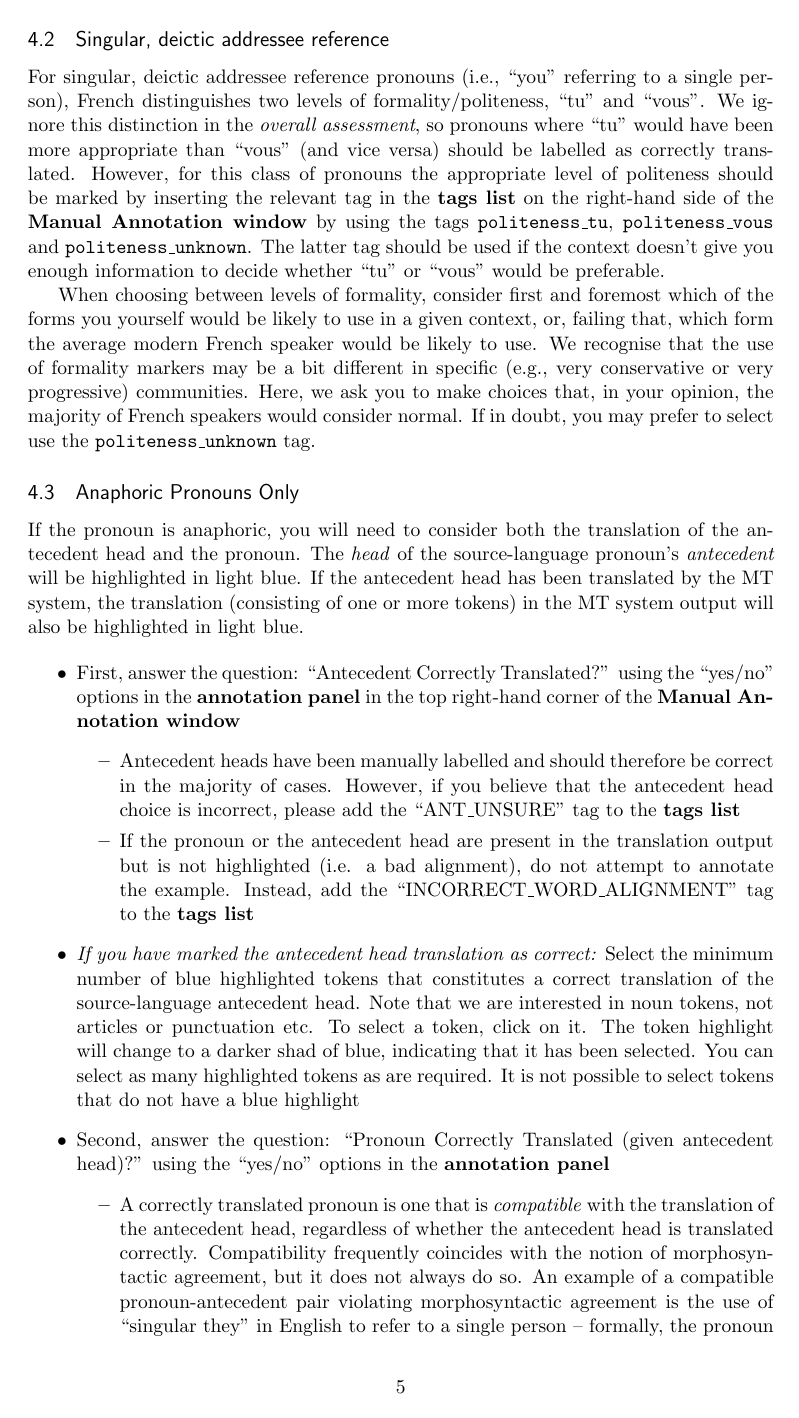
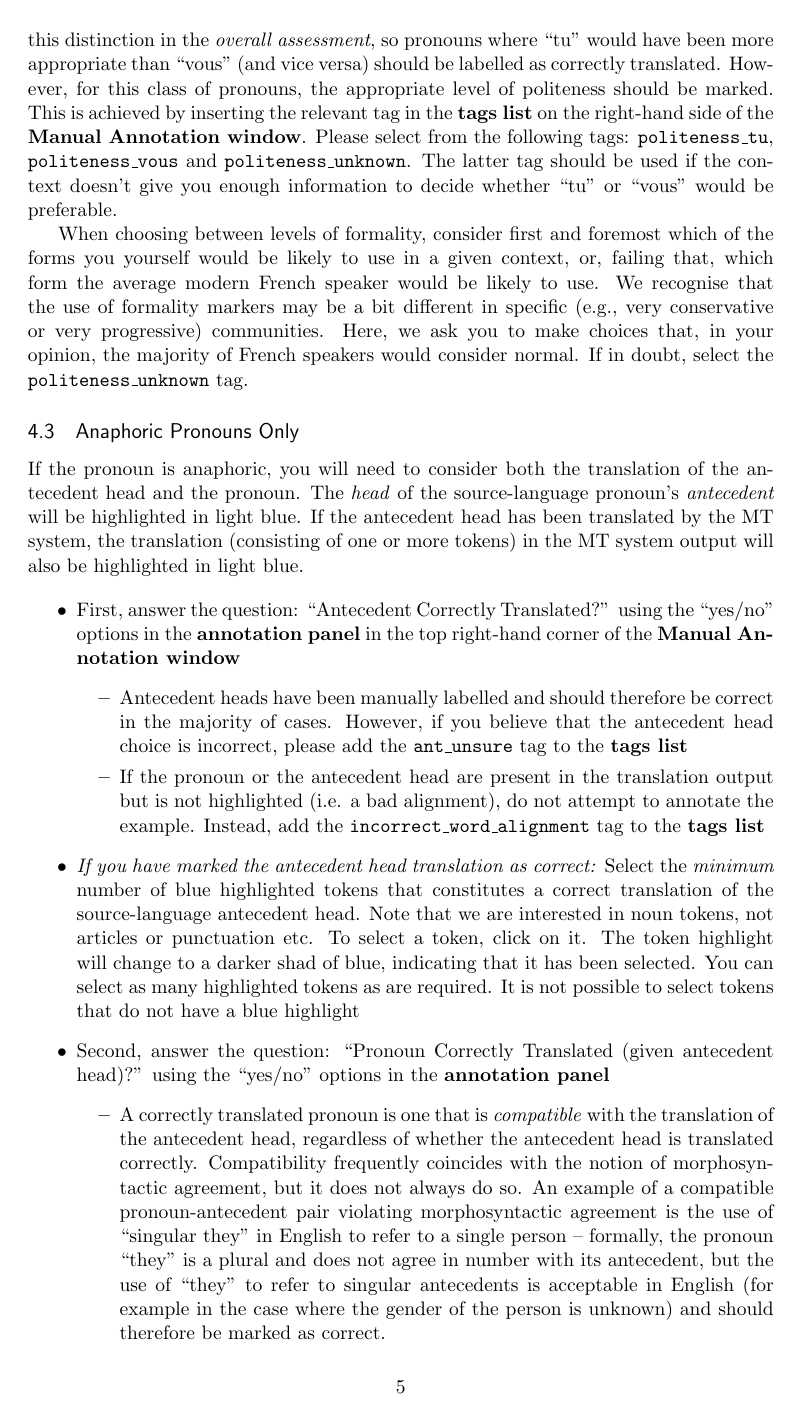
Before and after one commit to chardmeier/protest-gui, a LaTeX document (documentation/AnnotationGuidelines.tex): page 5 of 6. Compiled offline with pdfLaTeX.

Commit message:
Minor changes and correction of typos in annotation guidelines

```diff
--- a/documentation/AnnotationGuidelines.tex
+++ b/documentation/AnnotationGuidelines.tex
@@ -191,9 +191,9 @@ a single person), French distinguishes two levels of formality/politeness,
 ``tu'' and ``vous''. We ignore this distinction in the \emph{overall
 assessment},  so pronouns where ``tu'' would have been more appropriate
 than ``vous'' (and vice versa) should be labelled as correctly translated.
-However, for this class of pronouns the appropriate level of politeness should
-be marked by inserting the relevant tag in the \textbf{tags list} on the
-right-hand side of the \textbf{Manual Annotation window} by using the tags
+However, for this class of pronouns, the appropriate level of politeness should
+be marked. This is achieved by inserting the relevant tag in the \textbf{tags list} on the
+right-hand side of the \textbf{Manual Annotation window}. Please select from the following tags:
 \tag{politeness\_tu}, \tag{politeness\_vous} and \tag{politeness\_unknown}.
 The latter tag should be used if the context doesn't give you enough information
 to decide whether ``tu'' or ``vous'' would be preferable.
@@ -204,7 +204,7 @@ that, which form the average modern French speaker would be likely to use. We
 recognise that the use of formality markers may be a bit different in specific
 (e.g., very conservative or very progressive) communities. Here, we ask you to
 make choices that, in your opinion, the majority of French speakers would
-consider normal. If in doubt, you may prefer to select use the
+consider normal. If in doubt, select the
 \tag{politeness\_unknown} tag.
 
 \subsection{Anaphoric Pronouns Only}
@@ -215,10 +215,10 @@ If the pronoun is anaphoric, you will need to consider both the translation of t
 \begin{itemize}
   \item First, answer the question: ``Antecedent Correctly Translated?'' using the ``yes/no'' options in the \textbf{annotation panel} in the top right-hand corner of the \textbf{Manual Annotation window}
   \begin{itemize}
-    \item Antecedent heads have been manually labelled and should therefore be correct in the majority of cases. However, if you believe that the antecedent head choice is incorrect, please add the ``ANT\_UNSURE'' tag to the \textbf{tags list}
-    \item If the pronoun or the antecedent head are present in the translation output but is not highlighted (i.e. a bad alignment), do not attempt to annotate the example. Instead, add the ``INCORRECT\_WORD\_ALIGNMENT'' tag to the \textbf{tags list}
+    \item Antecedent heads have been manually labelled and should therefore be correct in the majority of cases. However, if you believe that the antecedent head choice is incorrect, please add the \tag{ant\_unsure} tag to the \textbf{tags list}
+    \item If the pronoun or the antecedent head are present in the translation output but is not highlighted (i.e. a bad alignment), do not attempt to annotate the example. Instead, add the \tag{incorrect\_word\_alignment} tag to the \textbf{tags list}
   \end{itemize}
-  \item \textit{If you have marked the antecedent head translation as correct:} Select the minimum number of blue highlighted tokens that constitutes a correct translation of the source-language antecedent head. Note that we are interested in noun tokens, not articles or punctuation etc. To select a token, click on it. The token highlight will change to a darker shad of blue, indicating that it has been selected. You can select as many highlighted tokens as are required. It is not possible to select tokens that do not have a blue highlight
+  \item \textit{If you have marked the antecedent head translation as correct:} Select the \textit{minimum} number of blue highlighted tokens that constitutes a correct translation of the source-language antecedent head. Note that we are interested in noun tokens, not articles or punctuation etc. To select a token, click on it. The token highlight will change to a darker shad of blue, indicating that it has been selected. You can select as many highlighted tokens as are required. It is not possible to select tokens that do not have a blue highlight
   \item Second, answer the question: ``Pronoun Correctly Translated (given antecedent head)?'' using the ``yes/no'' options in the \textbf{annotation panel}
   \begin{itemize}
     \item A correctly translated pronoun is one that is \textit{compatible}
```
Also changed, not shown: documentation/AnnotationGuidelines.tex (18 more changed lines).
